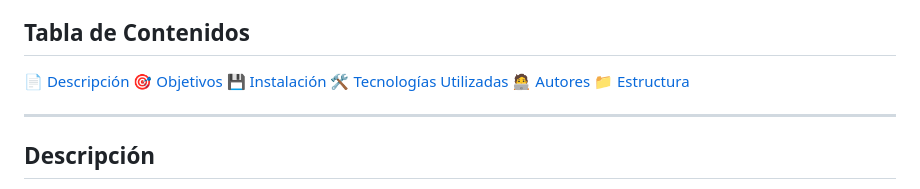
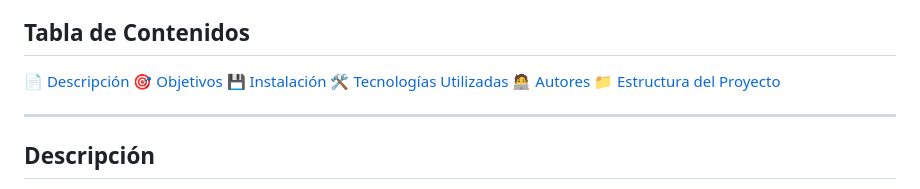
Before and after one commit to ArellanoMauricio/MagnaWeb_IDS, a Markdown page: README.md, the part around the change. Drawn GitHub-style.

```diff
--- a/README.md
+++ b/README.md
@@ -7,7 +7,7 @@
 💾 [Instalación](#instalación)
 🛠️ [Tecnologías Utilizadas](#tecnologías-utilizadas)
 🧑‍💻 [Autores](#autores)
-📁 [Estructura](#estructura-del-proyecto)
+📁 [Estructura del Proyecto](#estructura-del-proyecto)
 
 ---
 
```
